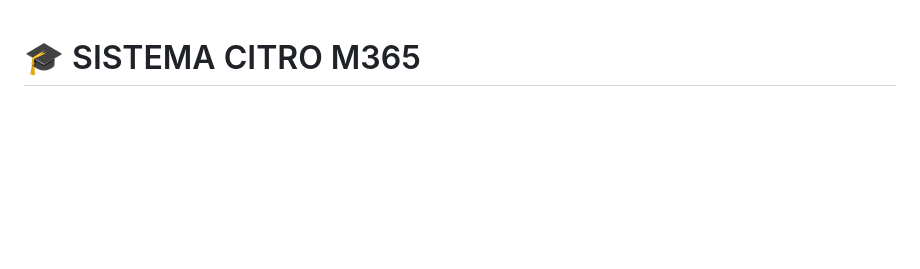
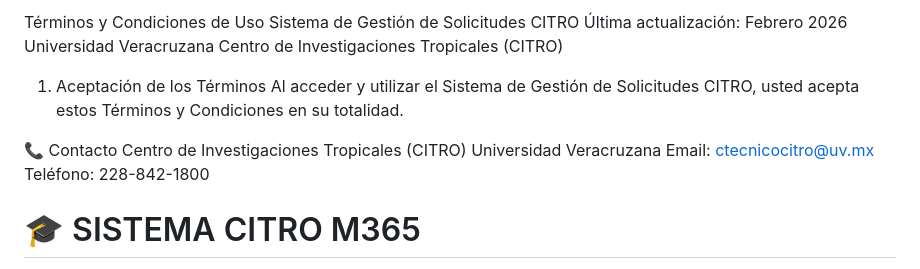
Before and after one commit to fick75/citro-sistema-ct, a Markdown page: README.md, the part around the change. Rendered like a GitHub page; blank space fills up the shorter version.

```diff
--- a/README.md
+++ b/README.md
@@ -1,3 +1,20 @@
+Términos y Condiciones de Uso
+Sistema de Gestión de Solicitudes CITRO
+Última actualización: Febrero 2026
+Universidad Veracruzana
+Centro de Investigaciones Tropicales (CITRO)
+1. Aceptación de los Términos
+Al acceder y utilizar el Sistema de Gestión de Solicitudes CITRO, usted acepta estos Términos y Condiciones en su totalidad.
+
+📞 Contacto
+Centro de Investigaciones Tropicales (CITRO)
+Universidad Veracruzana
+Email: ctecnicocitro@uv.mx
+Teléfono: 228-842-1800
+
+
+
+
 # 🎓 SISTEMA CITRO M365
 
 Sistema de Gestión de Solicitudes para el H. Consejo Técnico del Centro de Investigaciones Tropicales (CITRO), Universidad Veracruzana.
```
